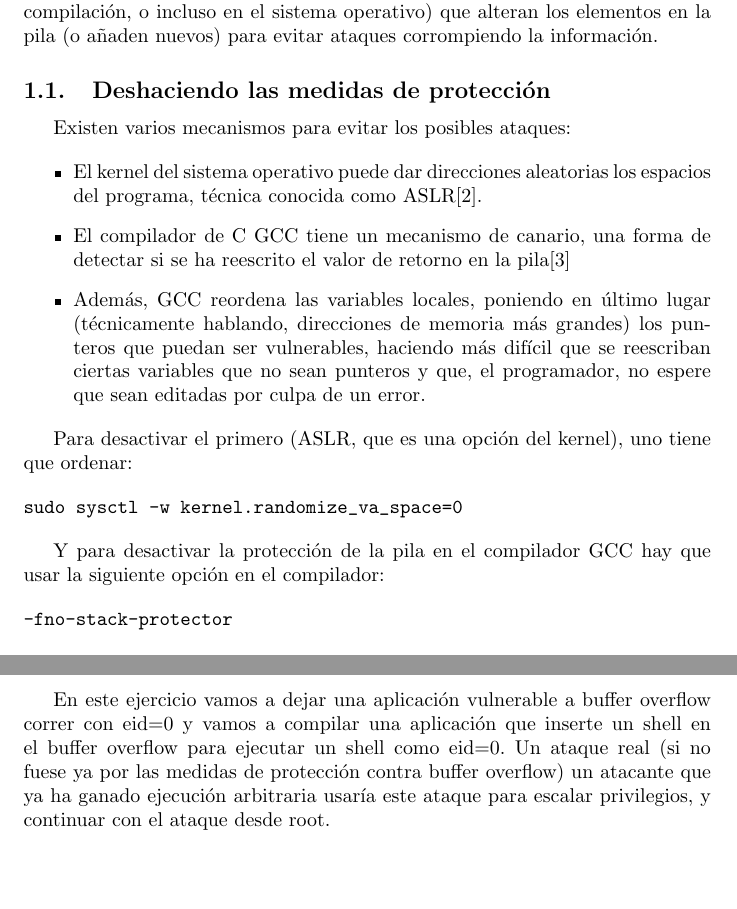
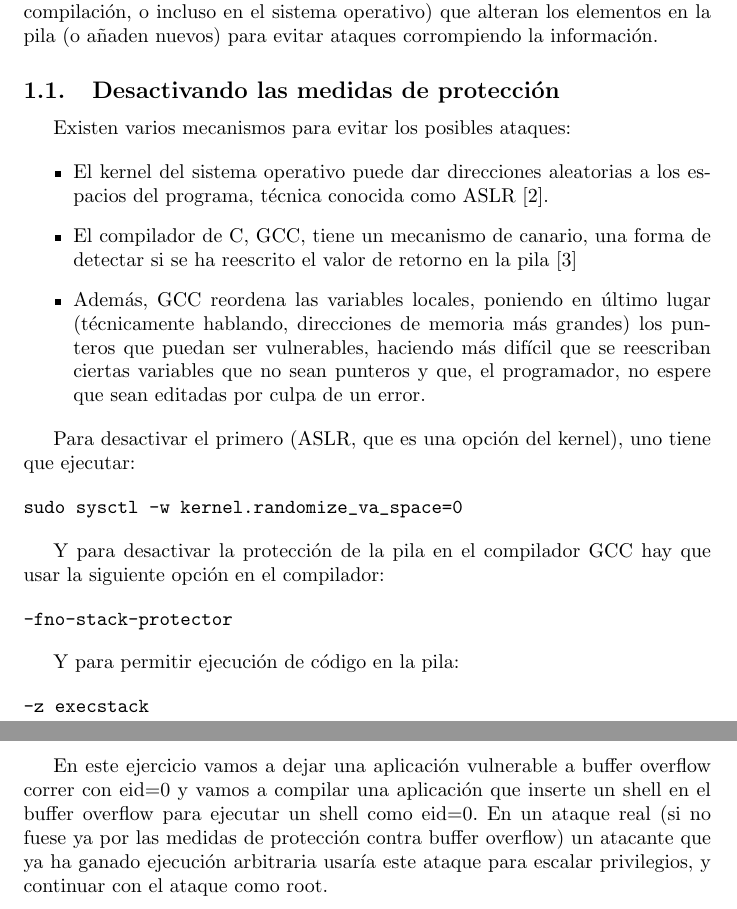
Before and after one commit to jlcs-es/seguridaddoc, a LaTeX paper (BO/memoria.tex): two parts of pages 3 and 5 of 11, joined at a grey line, cut so that both start at the same text, the shorter picture padded with empty space. Compiled offline with pdfLaTeX.

Commit message:
Minifixes

```diff
--- a/BO/memoria.tex
+++ b/BO/memoria.tex
@@ -78,27 +78,35 @@ Si el texto supera los 12 bytes, alcanzará eventualmente las porciones de la pi
 
 Por suerte, existen mecanismos de protección (automáticos, en tiempo de compilación, o incluso en el sistema operativo) que alteran los elementos en la pila (o añaden nuevos) para evitar ataques corrompiendo la información.
 
-\subsection{Deshaciendo las medidas de protección}
+\subsection{Desactivando las medidas de protección}
 
 Existen varios mecanismos para evitar los posibles ataques:
 
 \begin{itemize}
-	\item El kernel del sistema operativo puede dar direcciones aleatorias los espacios del programa, técnica conocida como ASLR\cite{ASLR}.
-	\item El compilador de C GCC tiene un mecanismo de canario, una forma de detectar si se ha reescrito el valor de retorno en la pila\cite{bocanary}
+	\item El kernel del sistema operativo puede dar direcciones aleatorias a los espacios del programa, técnica conocida como ASLR \cite{ASLR}.
+	\item El compilador de C, GCC, tiene un mecanismo de canario, una forma de detectar si se ha reescrito el valor de retorno en la pila \cite{bocanary}
 	\item Además, GCC reordena las variables locales, poniendo en último lugar (técnicamente hablando, direcciones de memoria más grandes) los punteros que puedan ser vulnerables, haciendo más difícil que se reescriban ciertas variables que no sean punteros y que, el programador, no espere que sean editadas por culpa de un error.
 \end{itemize}
 
-Para desactivar el primero (ASLR, que es una opción del kernel), uno tiene que ordenar:
+Para desactivar el primero (ASLR, que es una opción del kernel), uno tiene que ejecutar:
 
 \begin{verbatim}
 sudo sysctl -w kernel.randomize_va_space=0
 \end{verbatim}
+
 
 Y para desactivar la protección de la pila en el compilador GCC hay que usar la siguiente opción en el compilador:
 
 \begin{verbatim}
 -fno-stack-protector
 \end{verbatim}
+
+Y para permitir ejecución de código en la pila:
+
+\begin{verbatim}
+-z execstack
+\end{verbatim}
+
 
 
 \newpage
@@ -187,8 +195,8 @@ La siguiente prueba efectivamente da el valor esperado:
 \section{Ejercicio 2 - Ejecutando un shell mediante Buffer Overflow}
 
 En este ejercicio vamos a dejar una aplicación vulnerable a buffer overflow correr con eid=0 y vamos a compilar una aplicación que inserte un shell
-en el buffer overflow para ejecutar un shell como eid=0. Un ataque real (si no fuese ya por las medidas de protección contra buffer overflow) un atacante
-que ya ha ganado ejecución arbitraria usaría este ataque para escalar privilegios, y continuar con el ataque desde root.
+en el buffer overflow para ejecutar un shell como eid=0. En un ataque real (si no fuese ya por las medidas de protección contra buffer overflow) un atacante
+que ya ha ganado ejecución arbitraria usaría este ataque para escalar privilegios, y continuar con el ataque como root.
 
 
 
```
Also changed, not shown: MS/memoria.tex (+1 -0 lines), BO/memoria.tex (8 more changed lines).
